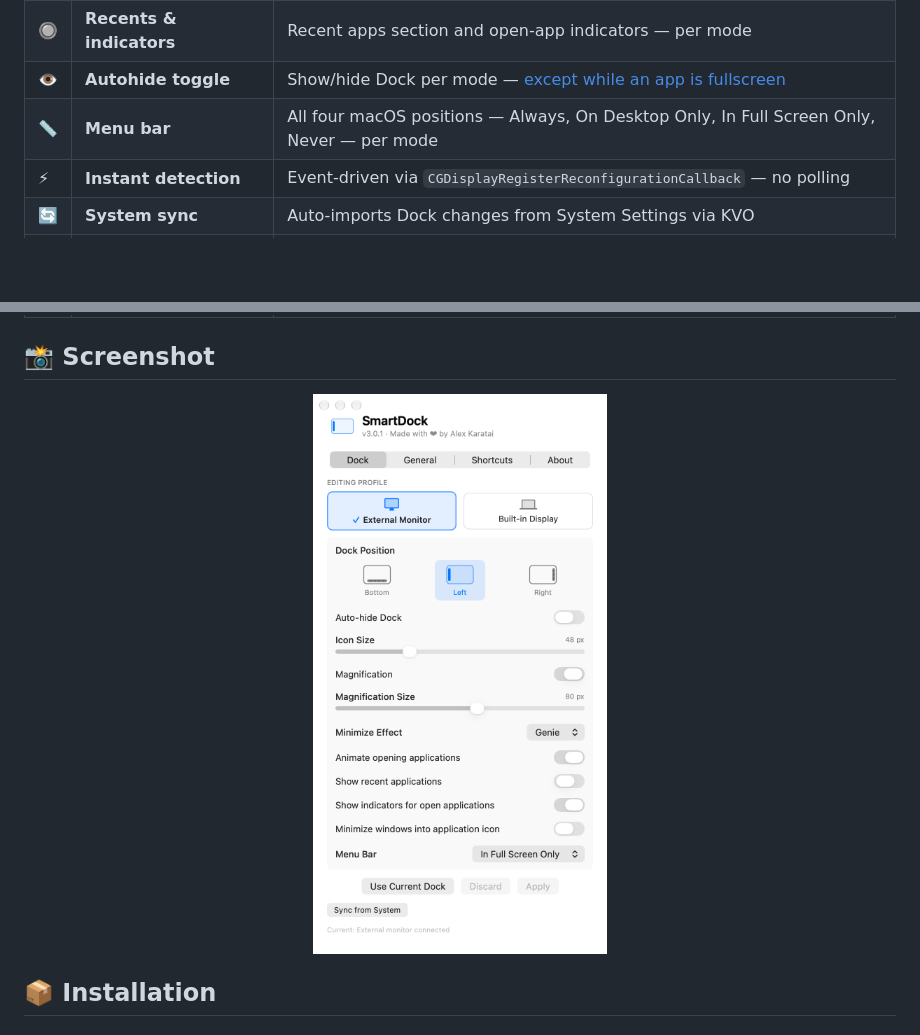
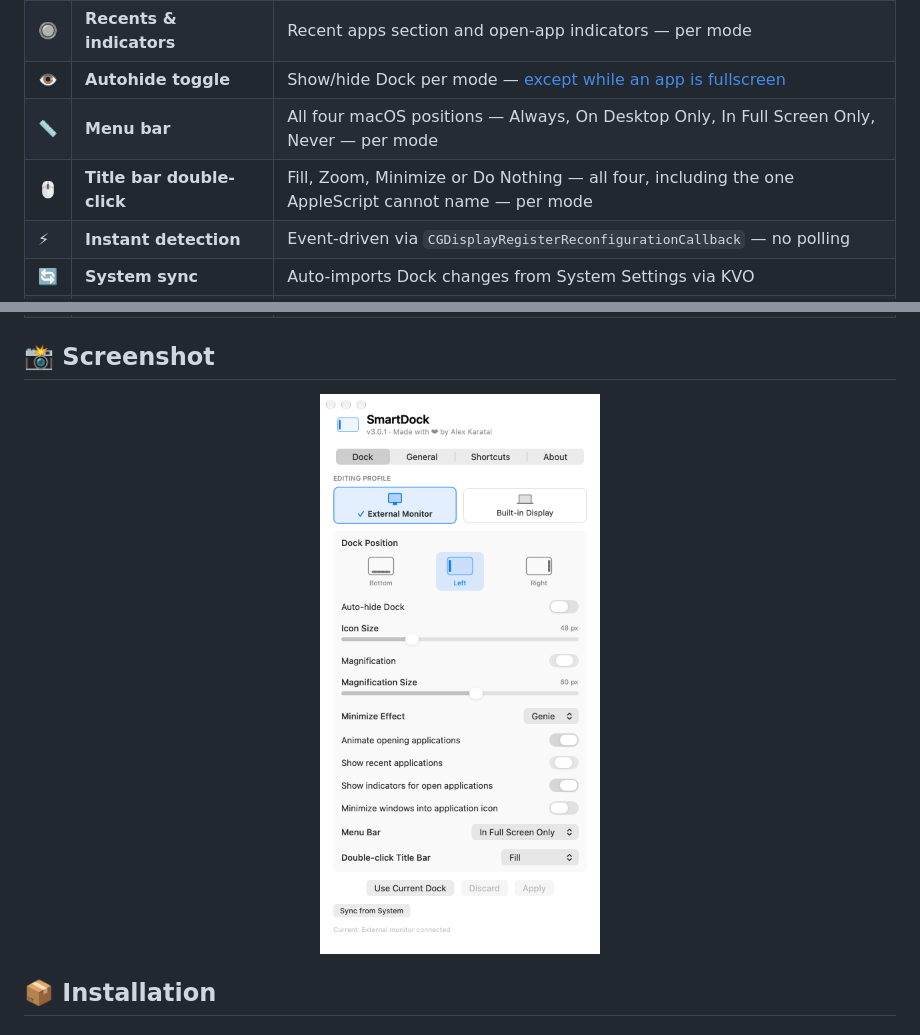
Before and after one commit to alexeikaratai/smartdock, a Markdown page: README.md, 2 parts joined by grey strips. GitHub-like rendering; pictures changed too: assets/settings.png; blank space fills up the shorter version.

```diff
--- a/README.md
+++ b/README.md
@@ -34,6 +34,7 @@ On first launch both profiles are your Dock exactly as it is. Nothing changes un
 | 🔘 | **Recents & indicators** | Recent apps section and open-app indicators — per mode |
 | 👁️ | **Autohide toggle** | Show/hide Dock per mode — [except while an app is fullscreen](#-known-limitations) |
 | 📏 | **Menu bar** | All four macOS positions — Always, On Desktop Only, In Full Screen Only, Never — per mode |
+| 🖱️ | **Title bar double-click** | Fill, Zoom, Minimize or Do Nothing — all four, including the one AppleScript cannot name — per mode |
 | ⚡ | **Instant detection** | Event-driven via `CGDisplayRegisterReconfigurationCallback` — no polling |
 | 🔄 | **System sync** | Auto-imports Dock changes from System Settings via KVO |
 | 🔔 | **Notifications** | macOS banner when profile switches (optional) |
```
Also changed, not shown: CHANGELOG.md (+23 -0 lines), CLAUDE.md (+9 -5 lines), 14 other files.
